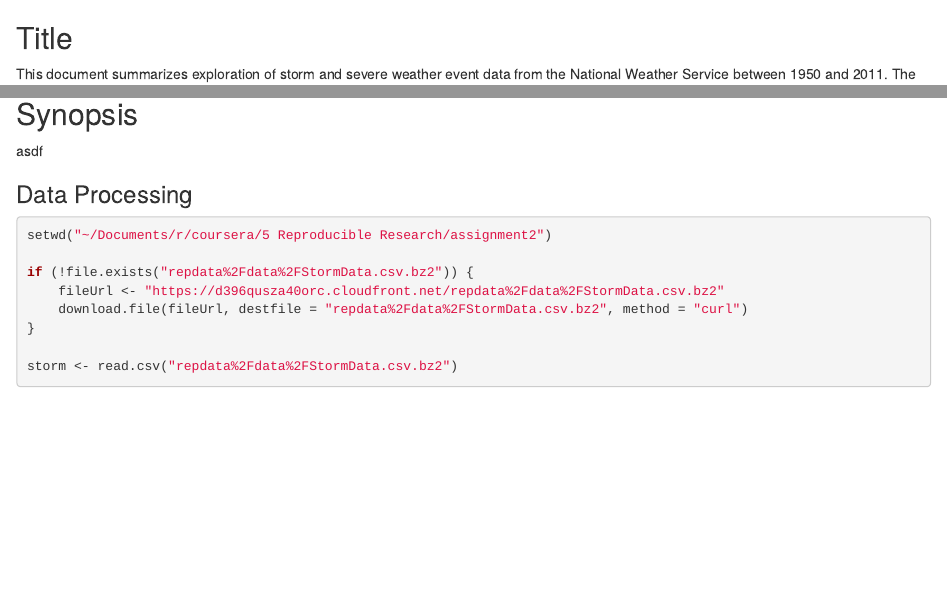
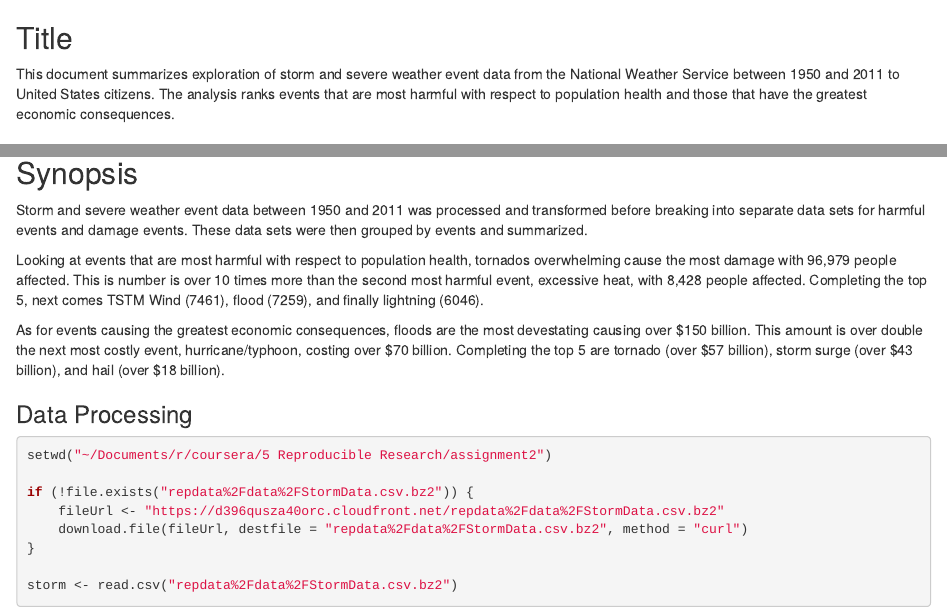
Before and after one commit to pablote3/datasciencecoursera, an R Markdown document (course5_reproducible/Assignment2.Rmd): the page in a window 1100 px wide, from its top, and a second part further down, joined at a grey line. The pictures show the output file course5_reproducible/Assignment2.html that the author committed with the source, opened offline.

Commit message:
complete synopsis

````diff
--- a/course5_reproducible/Assignment2.Rmd
+++ b/course5_reproducible/Assignment2.Rmd
@@ -1,3 +1,4 @@
 ##Title
 This document summarizes exploration of storm and severe weather event data from the National Weather Service
-between 1950 and 2011.  The analysis ranks events that are most harmful with respect to population
+between 1950 and 2011 to United States citizens.  The analysis ranks events that are most harmful with respect to
+population health and those that have the greatest economic consequences.
@@ -5,6 +5,16 @@ health and those that have the greatest economic consequences.
 
 ##Synopsis
-asdf
+Storm and severe weather event data between 1950 and 2011 was processed and transformed before breaking into separate
+data sets for harmful events and damage events.  These data sets were then grouped by events and summarized.
+
+Looking at events that are most harmful with respect to population health, tornados overwhelming cause the most
+damage with 96,979 people affected.  This is number is over 10 times more than the second most harmful event, excessive
+heat, with 8,428 people affected.  Completing the top 5, next comes TSTM Wind (7461), flood (7259), and finally
+lightning (6046).
+
+As for events causing the greatest economic consequences, floods are the most devestating causing over $150 billion.
+This amount is over double the next most costly event, hurricane/typhoon, costing over $70 billion.  Completing the top
+5 are tornado (over $57 billion), storm surge (over $43 billion), and hail (over $18 billion).
 
 ### Data Processing
 ```{r DataProcessing, cached = TRUE}
````
Also changed, not shown: course5_reproducible/Assignment2.html, course5_reproducible/Assignment2.Rmd (1 more changed lines).
